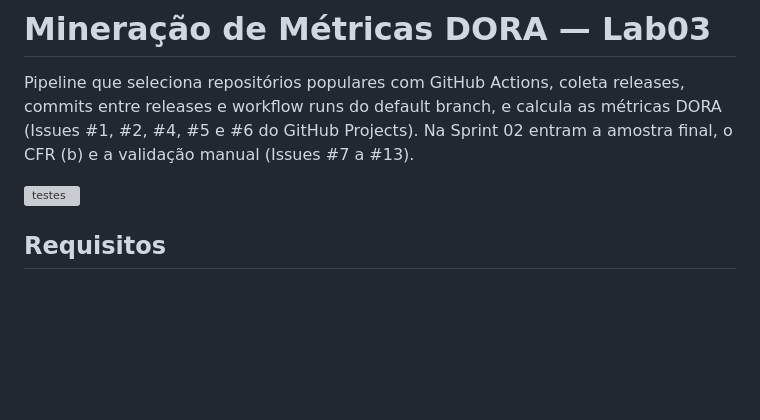
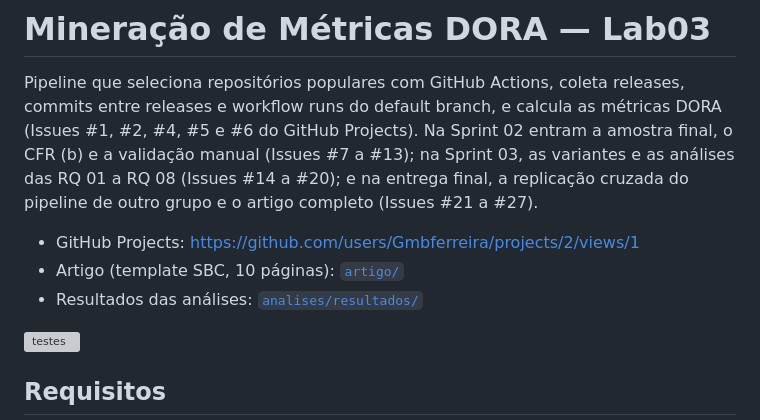
Before and after one commit to Gmbferreira/Mineracao-Metricas-DORA, a Markdown page: README.md, the part around the change. Rendered like a GitHub page; blank space fills up the shorter version; grey boxes are pictures that could not be loaded.

Commit message:
docs: #27 atualiza o readme e o link do projects

```diff
--- a/README.md
+++ b/README.md
@@ -3,7 +3,14 @@
 Pipeline que seleciona repositórios populares com GitHub Actions, coleta
 releases, commits entre releases e workflow runs do default branch, e calcula
 as métricas DORA (Issues #1, #2, #4, #5 e #6 do GitHub Projects). Na Sprint 02
-entram a amostra final, o CFR (b) e a validação manual (Issues #7 a #13).
+entram a amostra final, o CFR (b) e a validação manual (Issues #7 a #13); na
+Sprint 03, as variantes e as análises das RQ 01 a RQ 08 (Issues #14 a #20); e
+na entrega final, a replicação cruzada do pipeline de outro grupo e o artigo
+completo (Issues #21 a #27).
+
+- GitHub Projects: <https://github.com/users/Gmbferreira/projects/2/views/1>
+- Artigo (template SBC, 10 páginas): [`artigo/`](artigo/)
+- Resultados das análises: [`analises/resultados/`](analises/resultados/)
 
 [![testes](https://github.com/Gmbferreira/Mineracao-Metricas-DORA/actions/workflows/testes.yml/badge.svg)](https://github.com/Gmbferreira/Mineracao-Metricas-DORA/actions/workflows/testes.yml)
 
```
Also changed, not shown: 03 - Mineração de Métricas DORA.md (+1 -1 lines).
